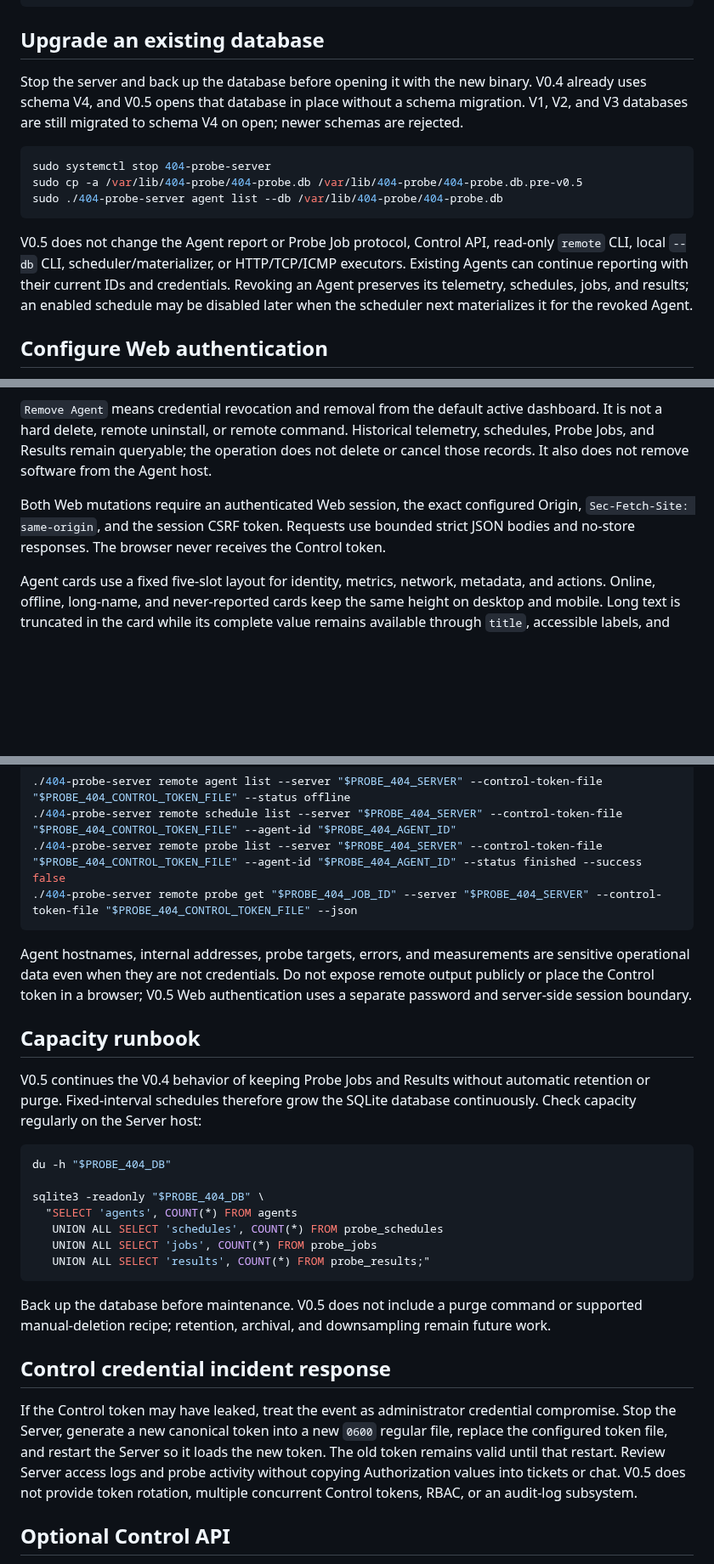
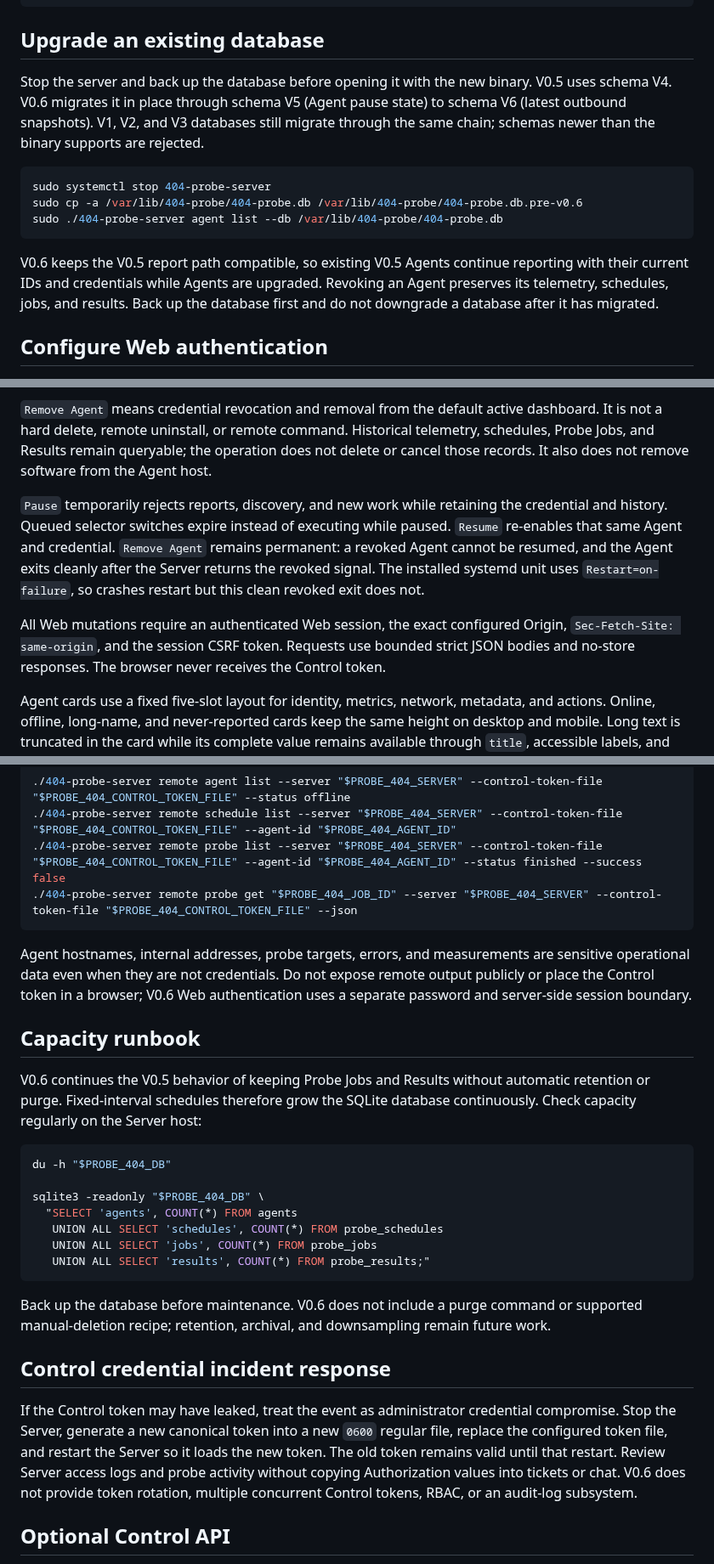
Before and after one commit to 404-git-404/404-probe, a Markdown page: README.md, 3 parts joined by grey strips. Shown at 85% size. Drawn GitHub-style; blank space fills up the shorter version.

````diff
--- a/README.md
+++ b/README.md
@@ -32,15 +32,15 @@ CGO_ENABLED=0 GOOS=linux GOARCH=arm64 go build -o build/linux-arm64/404-probe-se
 
 ## Upgrade an existing database
 
-Stop the server and back up the database before opening it with the new binary. V0.4 already uses schema V4, and V0.5 opens that database in place without a schema migration. V1, V2, and V3 databases are still migrated to schema V4 on open; newer schemas are rejected.
+Stop the server and back up the database before opening it with the new binary. V0.5 uses schema V4. V0.6 migrates it in place through schema V5 (Agent pause state) to schema V6 (latest outbound snapshots). V1, V2, and V3 databases still migrate through the same chain; schemas newer than the binary supports are rejected.
 
 ```bash
 sudo systemctl stop 404-probe-server
-sudo cp -a /var/lib/404-probe/404-probe.db /var/lib/404-probe/404-probe.db.pre-v0.5
+sudo cp -a /var/lib/404-probe/404-probe.db /var/lib/404-probe/404-probe.db.pre-v0.6
 sudo ./404-probe-server agent list --db /var/lib/404-probe/404-probe.db
 ```
 
-V0.5 does not change the Agent report or Probe Job protocol, Control API, read-only `remote` CLI, local `--db` CLI, scheduler/materializer, or HTTP/TCP/ICMP executors. Existing Agents can continue reporting with their current IDs and credentials. Revoking an Agent preserves its telemetry, schedules, jobs, and results; an enabled schedule may be disabled later when the scheduler next materializes it for the revoked Agent.
+V0.6 keeps the V0.5 report path compatible, so existing V0.5 Agents continue reporting with their current IDs and credentials while Agents are upgraded. Revoking an Agent preserves its telemetry, schedules, jobs, and results. Back up the database first and do not downgrade a database after it has migrated.
 
 ## Configure Web authentication
 
@@ -86,7 +89,9 @@ The generated Linux install command contains only the configured Server origin a
 
 `Remove Agent` means credential revocation and removal from the default active dashboard. It is not a hard delete, remote uninstall, or remote command. Historical telemetry, schedules, Probe Jobs, and Results remain queryable; the operation does not delete or cancel those records. It also does not remove software from the Agent host.
 
-Both Web mutations require an authenticated Web session, the exact configured Origin, `Sec-Fetch-Site: same-origin`, and the session CSRF token. Requests use bounded strict JSON bodies and no-store responses. The browser never receives the Control token.
+`Pause` temporarily rejects reports, discovery, and new work while retaining the credential and history. Queued selector switches expire instead of executing while paused. `Resume` re-enables that same Agent and credential. `Remove Agent` remains permanent: a revoked Agent cannot be resumed, and the Agent exits cleanly after the Server returns the revoked signal. The installed systemd unit uses `Restart=on-failure`, so crashes restart but this clean revoked exit does not.
+
+All Web mutations require an authenticated Web session, the exact configured Origin, `Sec-Fetch-Site: same-origin`, and the session CSRF token. Requests use bounded strict JSON bodies and no-store responses. The browser never receives the Control token.
 
 Agent cards use a fixed five-slot layout for identity, metrics, network, metadata, and actions. Online, offline, long-name, and never-reported cards keep the same height on desktop and mobile. Long text is truncated in the card while its complete value remains available through `title`, accessible labels, and the authenticated Agent detail response. Card resizing, dragging, per-Agent layouts, and metric visibility preferences are not supported.
 
@@ -359,11 +380,11 @@ Use the read path from broad state to the typed result without SSH or direct SQL
 ./404-probe-server remote probe get "$PROBE_404_JOB_ID" --server "$PROBE_404_SERVER" --control-token-file "$PROBE_404_CONTROL_TOKEN_FILE" --json
 ```
 
-Agent hostnames, internal addresses, probe targets, errors, and measurements are sensitive operational data even when they are not credentials. Do not expose remote output publicly or place the Control token in a browser; V0.5 Web authentication uses a separate password and server-side session boundary.
+Agent hostnames, internal addresses, probe targets, errors, and measurements are sensitive operational data even when they are not credentials. Do not expose remote output publicly or place the Control token in a browser; V0.6 Web authentication uses a separate password and server-side session boundary.
 
 ## Capacity runbook
 
-V0.5 continues the V0.4 behavior of keeping Probe Jobs and Results without automatic retention or purge. Fixed-interval schedules therefore grow the SQLite database continuously. Check capacity regularly on the Server host:
+V0.6 continues the V0.5 behavior of keeping Probe Jobs and Results without automatic retention or purge. Fixed-interval schedules therefore grow the SQLite database continuously. Check capacity regularly on the Server host:
 
 ```bash
 du -h "$PROBE_404_DB"
@@ -375,11 +396,11 @@ sqlite3 -readonly "$PROBE_404_DB" \
    UNION ALL SELECT 'results', COUNT(*) FROM probe_results;"
 ```
 
-Back up the database before maintenance. V0.5 does not include a purge command or supported manual-deletion recipe; retention, archival, and downsampling remain future work.
+Back up the database before maintenance. V0.6 does not include a purge command or supported manual-deletion recipe; retention, archival, and downsampling remain future work.
 
 ## Control credential incident response
 
-If the Control token may have leaked, treat the event as administrator credential compromise. Stop the Server, generate a new canonical token into a new `0600` regular file, replace the configured token file, and restart the Server so it loads the new token. The old token remains valid until that restart. Review Server access logs and probe activity without copying Authorization values into tickets or chat. V0.5 does not provide token rotation, multiple concurrent Control tokens, RBAC, or an audit-log subsystem.
+If the Control token may have leaked, treat the event as administrator credential compromise. Stop the Server, generate a new canonical token into a new `0600` regular file, replace the configured token file, and restart the Server so it loads the new token. The old token remains valid until that restart. Review Server access logs and probe activity without copying Authorization values into tickets or chat. V0.6 does not provide token rotation, multiple concurrent Control tokens, RBAC, or an audit-log subsystem.
 
 ## Optional Control API
 
````
Also changed, not shown: other parts of README.md (+23 -4 lines), RELEASE_NOTES_v0.6.md (added, +28 -0 lines).
